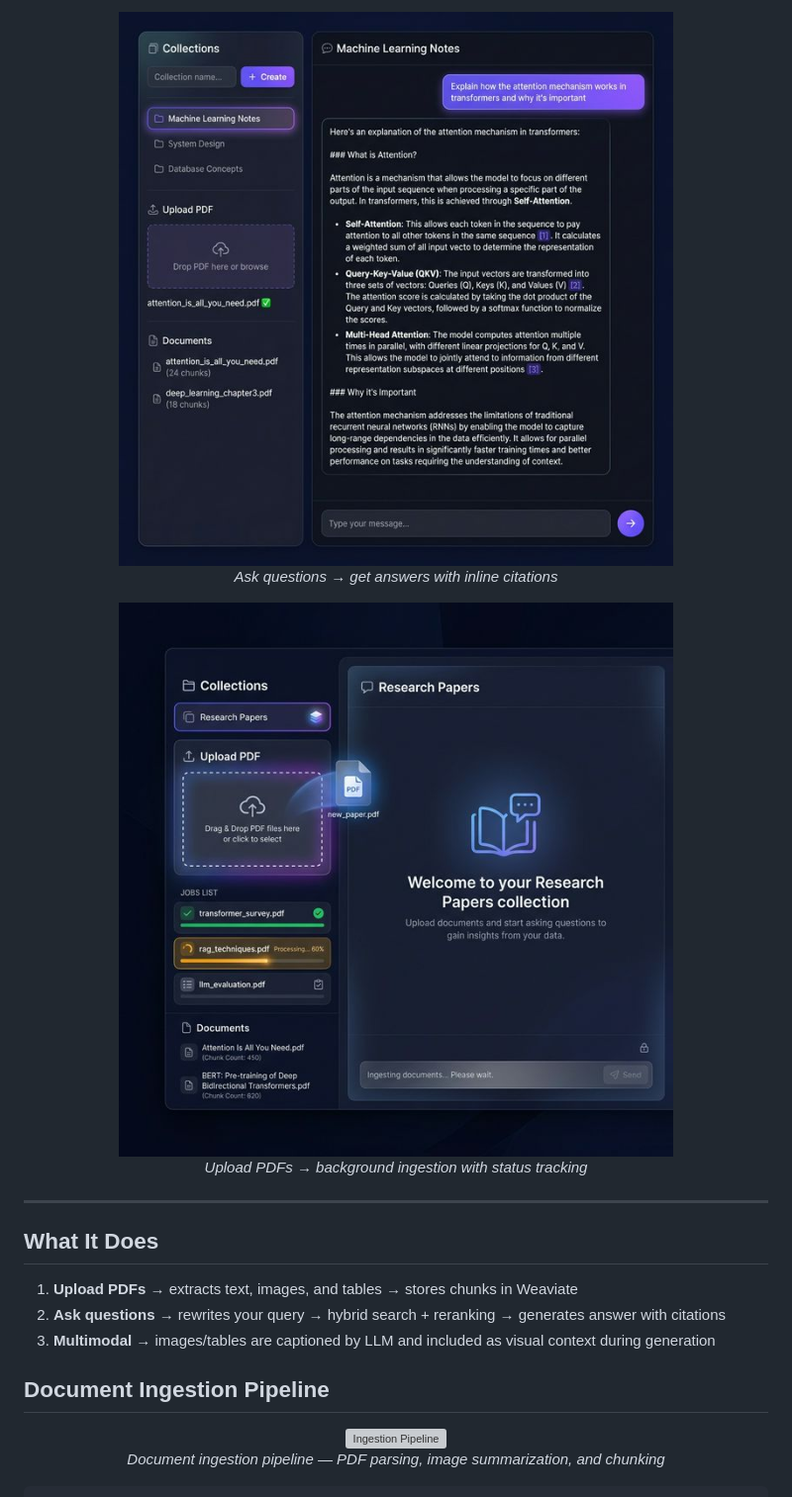
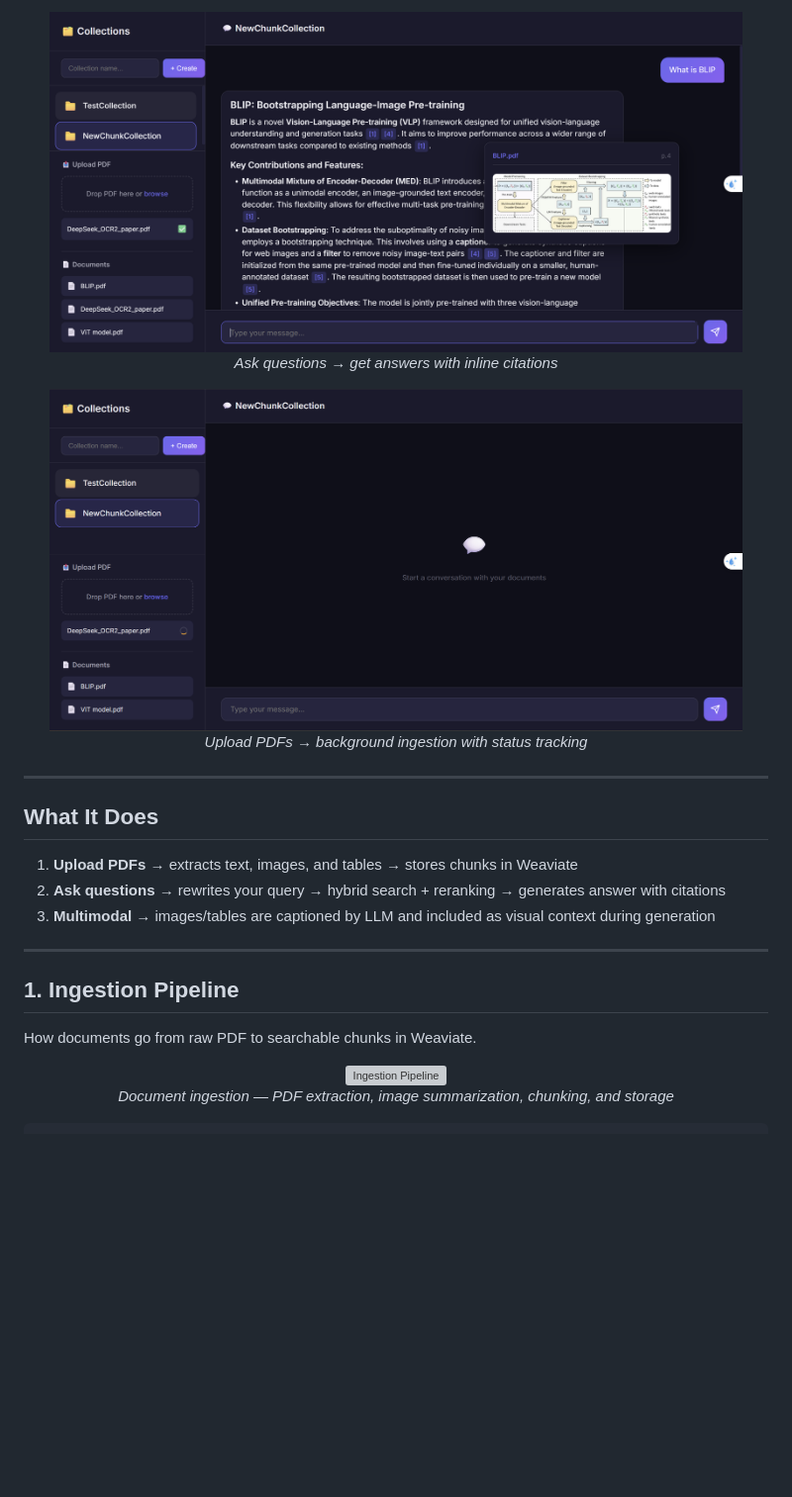
Before and after one commit to phuocNg964/advanced-rag, a Markdown page: README.md, the part around the change printed below. Shown: that part at 99% size. Rendered like a GitHub page; pictures changed too: docs/chat_demo.png, docs/upload_demo.png; blank space fills up the shorter version; grey boxes are pictures that could not be loaded.

Commit message:
Adding demo image to README

````diff
--- a/README.md
+++ b/README.md
@@ -27,13 +27,17 @@ Built with **LangGraph** (agentic workflow), **Weaviate** (vector database with
 2. **Ask questions** → rewrites your query → hybrid search + reranking → generates answer with citations
 3. **Multimodal** → images/tables are captioned by LLM and included as visual context during generation
 
-## Document Ingestion Pipeline
+---
+
+## 1. Ingestion Pipeline
+
+How documents go from raw PDF to searchable chunks in Weaviate.
 
 <!-- TODO: Replace with your ingestion process screenshot or diagram -->
 <p align="center">
   <img src="docs/ingestion_pipeline.png" alt="Ingestion Pipeline" width="700">
   <br>
-  <em>Document ingestion pipeline — PDF parsing, image summarization, and chunking</em>
+  <em>Document ingestion — PDF extraction, image summarization, chunking, and storage</em>
 </p>
 
 ```
````
Also changed, not shown: other parts of README.md (+46 -59 lines), docs/rag_workflow.png (added), 2 other files.
